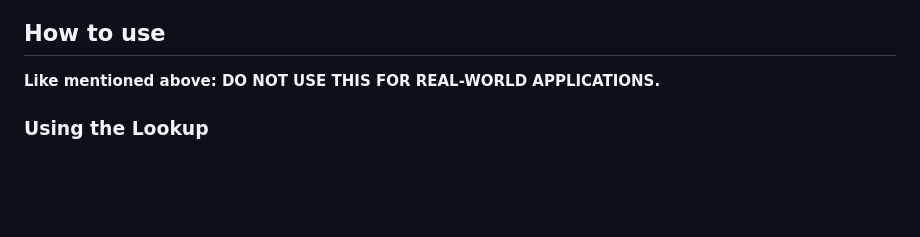
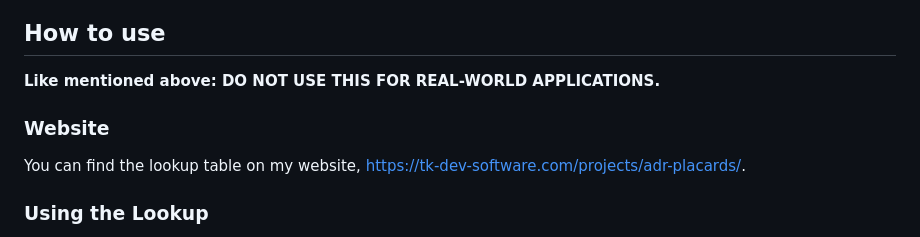
Before and after one commit to hasderhi/ADR-Placard-Lookup, a Markdown page: README.md, the part around one of its changes. Rendered like a GitHub page; blank space fills up the shorter version.

Commit message:
minor readme changes;

```diff
--- a/README.md
+++ b/README.md
@@ -100,6 +100,10 @@ The appearance of these additional symbols is dependent on which ADR placards ar
 ## How to use
 
 **Like mentioned above: DO NOT USE THIS FOR REAL-WORLD APPLICATIONS.**
+
+### Website
+
+You can find the lookup table on my website, [https://tk-dev-software.com/projects/adr-placards/](https://tk-dev-software.com/projects/adr-placards/).
 
 ### Using the Lookup
 
```
Also changed, not shown: other parts of README.md (+3 -3 lines).
